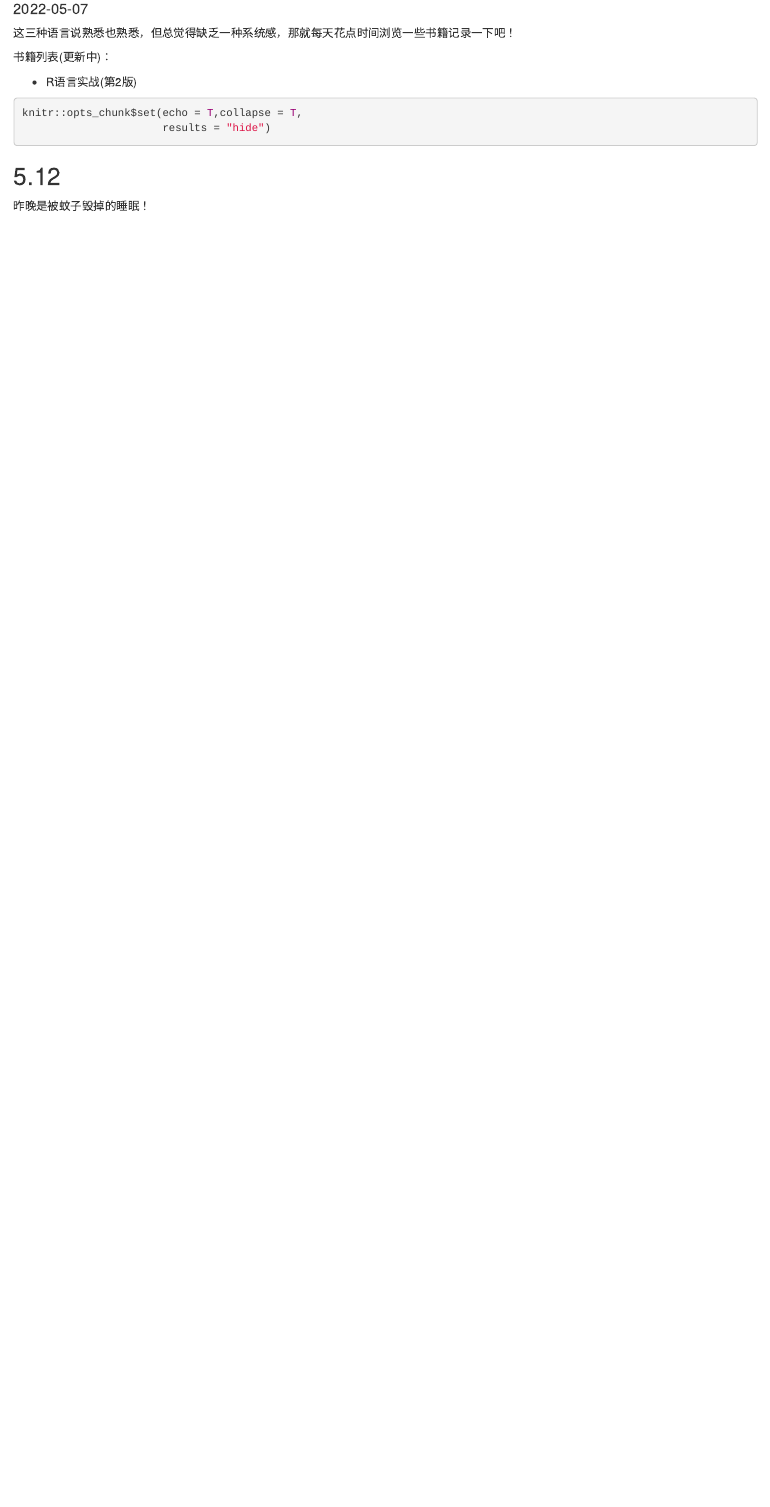
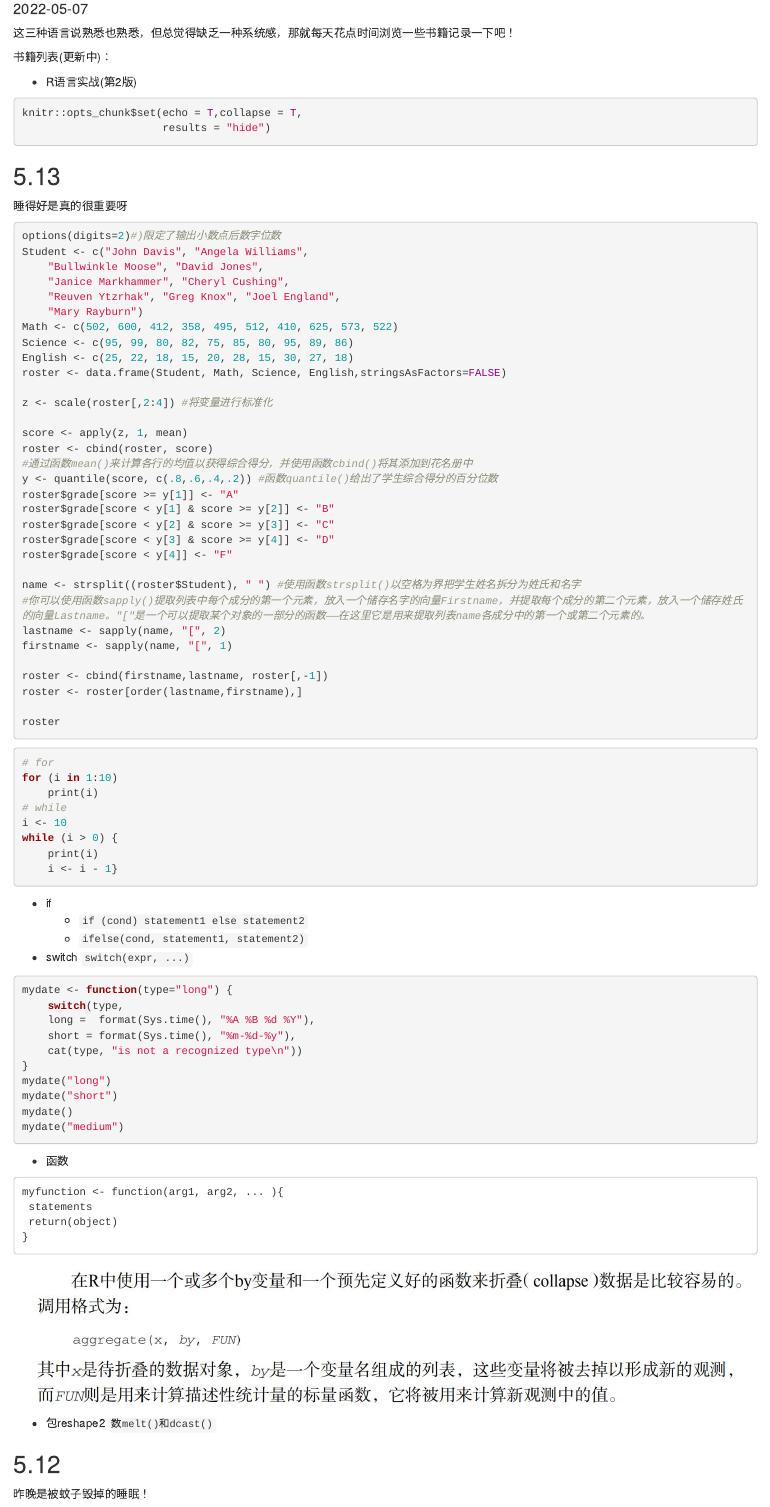
Before and after one commit to overflow20/my_first_blog, an R Markdown document (content/post/2022-05-07-r/index.Rmd): the page in a window 1100 px wide, from 100 px down. Rendered offline with R 4.5, knitr and Pandoc, with nearby package versions; some code elsewhere in the file could not run offline.

Commit message:
5.13 查分位数！模型平均接着听点！还有沐神！

````diff
--- a/content/post/2022-05-07-r/index.Rmd
+++ b/content/post/2022-05-07-r/index.Rmd
@@ -16,6 +16,80 @@ tags: []
 knitr::opts_chunk$set(echo = T,collapse = T,
                       results = "hide")
 ```
+
+## 5.13
+睡得好是真的很重要呀
+```{r}
+options(digits=2)#)限定了输出小数点后数字位数
+Student <- c("John Davis", "Angela Williams",
+    "Bullwinkle Moose", "David Jones",
+    "Janice Markhammer", "Cheryl Cushing",
+    "Reuven Ytzrhak", "Greg Knox", "Joel England",
+    "Mary Rayburn")
+Math <- c(502, 600, 412, 358, 495, 512, 410, 625, 573, 522)
+Science <- c(95, 99, 80, 82, 75, 85, 80, 95, 89, 86)
+English <- c(25, 22, 18, 15, 20, 28, 15, 30, 27, 18)
+roster <- data.frame(Student, Math, Science, English,stringsAsFactors=FALSE)
+
+z <- scale(roster[,2:4]) #将变量进行标准化
+
+score <- apply(z, 1, mean)
+roster <- cbind(roster, score)
+#通过函数mean()来计算各行的均值以获得综合得分，并使用函数cbind()将其添加到花名册中
+y <- quantile(score, c(.8,.6,.4,.2)) #函数quantile()给出了学生综合得分的百分位数
+roster$grade[score >= y[1]] <- "A"
+roster$grade[score < y[1] & score >= y[2]] <- "B"
+roster$grade[score < y[2] & score >= y[3]] <- "C"
+roster$grade[score < y[3] & score >= y[4]] <- "D"
+roster$grade[score < y[4]] <- "F"
+
+name <- strsplit((roster$Student), " ") #使用函数strsplit()以空格为界把学生姓名拆分为姓氏和名字
+#你可以使用函数sapply()提取列表中每个成分的第一个元素，放入一个储存名字的向量Firstname，并提取每个成分的第二个元素，放入一个储存姓氏的向量Lastname。"["是一个可以提取某个对象的一部分的函数——在这里它是用来提取列表name各成分中的第一个或第二个元素的。
+lastname <- sapply(name, "[", 2)
+firstname <- sapply(name, "[", 1)
+
+roster <- cbind(firstname,lastname, roster[,-1])
+roster <- roster[order(lastname,firstname),]
+
+roster
+```
+
+```{r}
+# for
+for (i in 1:10)
+    print(i)
+# while
+i <- 10
+while (i > 0) {
+    print(i)
+    i <- i - 1}
+```
+-  if
+    - `if (cond) statement1 else statement2`
+    - `ifelse(cond, statement1, statement2)`
+- switch `switch(expr, ...)`
+```{r}
+mydate <- function(type="long") {
+    switch(type,
+    long =  format(Sys.time(), "%A %B %d %Y"),
+    short = format(Sys.time(), "%m-%d-%y"),
+    cat(type, "is not a recognized type\n"))
+}
+mydate("long")
+mydate("short")
+mydate()
+mydate("medium")
+```
+- 函数
+```
+myfunction <- function(arg1, arg2, ... ){
+ statements
+ return(object)
+}
+```
+![](5.jpg)
+
+- 包reshape2 `数melt()和dcast()`
 
 
 ## 5.12
````
Also changed, not shown: content/post/2022-05-07-matlab/index.Rmd (+16 -4 lines), content/post/2022-05-07-python/index.Rmd (+15 -0 lines), content/post/2022-05-07-matlab/index.html, content/post/2022-05-07-python/6.jpg (added), content/post/2022-05-07-python/7.jpg (added), content/post/2022-05-07-python/index.html, content/post/2022-05-07-r/5.jpg (added), content/post/2022-05-07-r/index.html, content/post/2022-05-07-r/index_files/figure-html/unnamed-chunk-11-1.png (added), content/post/2022-05-07-r/index_files/figure-html/unnamed-chunk-15-1.png (added), content/post/2022-05-07-r/index_files/figure-html/unnamed-chunk-15-2.png (added).
